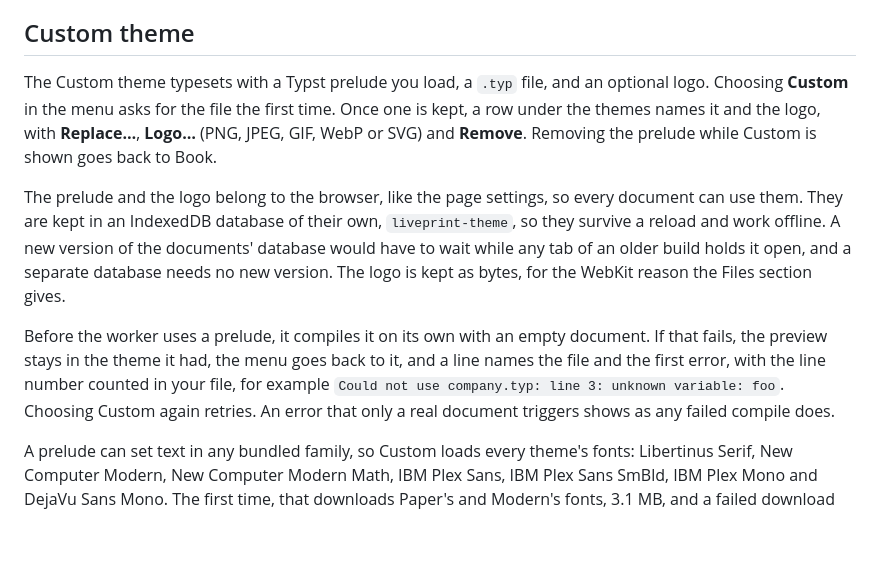
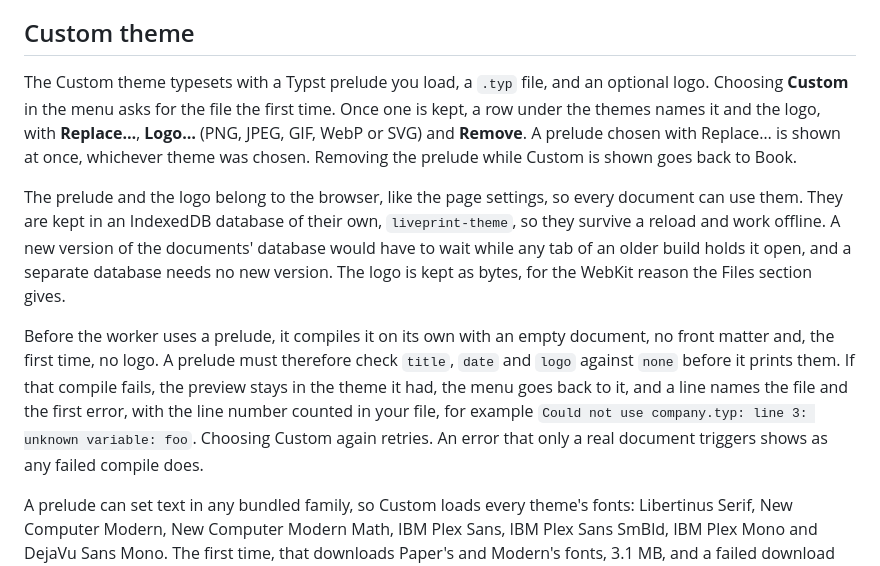
Before and after one commit to pic0ne/liveprint, a Markdown page: docs/how-it-works.md, the part around the change. GitHub-like rendering; blank space fills up the shorter version.

Commit message:
Say that a prelude is checked without front matter or a logo, and that Replace… shows it at once
Co-Authored-By: Claude Opus 5.5 <noreply@anthropic.com>

```diff
--- a/docs/how-it-works.md
+++ b/docs/how-it-works.md
@@ -81,11 +81,11 @@ Book uses the fonts that load at start-up. Paper (2.2 MB of fonts) and Modern (8
 
 ## Custom theme
 
-The Custom theme typesets with a Typst prelude you load, a `.typ` file, and an optional logo. Choosing **Custom** in the menu asks for the file the first time. Once one is kept, a row under the themes names it and the logo, with **Replace…**, **Logo…** (PNG, JPEG, GIF, WebP or SVG) and **Remove**. Removing the prelude while Custom is shown goes back to Book.
+The Custom theme typesets with a Typst prelude you load, a `.typ` file, and an optional logo. Choosing **Custom** in the menu asks for the file the first time. Once one is kept, a row under the themes names it and the logo, with **Replace…**, **Logo…** (PNG, JPEG, GIF, WebP or SVG) and **Remove**. A prelude chosen with Replace… is shown at once, whichever theme was chosen. Removing the prelude while Custom is shown goes back to Book.
 
 The prelude and the logo belong to the browser, like the page settings, so every document can use them. They are kept in an IndexedDB database of their own, `liveprint-theme`, so they survive a reload and work offline. A new version of the documents' database would have to wait while any tab of an older build holds it open, and a separate database needs no new version. The logo is kept as bytes, for the WebKit reason the Files section gives.
 
-Before the worker uses a prelude, it compiles it on its own with an empty document. If that fails, the preview stays in the theme it had, the menu goes back to it, and a line names the file and the first error, with the line number counted in your file, for example `Could not use company.typ: line 3: unknown variable: foo`. Choosing Custom again retries. An error that only a real document triggers shows as any failed compile does.
+Before the worker uses a prelude, it compiles it on its own with an empty document, no front matter and, the first time, no logo. A prelude must therefore check `title`, `date` and `logo` against `none` before it prints them. If that compile fails, the preview stays in the theme it had, the menu goes back to it, and a line names the file and the first error, with the line number counted in your file, for example `Could not use company.typ: line 3: unknown variable: foo`. Choosing Custom again retries. An error that only a real document triggers shows as any failed compile does.
 
 A prelude can set text in any bundled family, so Custom loads every theme's fonts: Libertinus Serif, New Computer Modern, New Computer Modern Math, IBM Plex Sans, IBM Plex Sans SmBld, IBM Plex Mono and DejaVu Sans Mono. The first time, that downloads Paper's and Modern's fonts, 3.1 MB, and a failed download behaves as it does for those themes. The only package is `@preview/mitex`, which liveprint bundles for formulas. Any other import fails, since there is no network to fetch it from.
 
```
